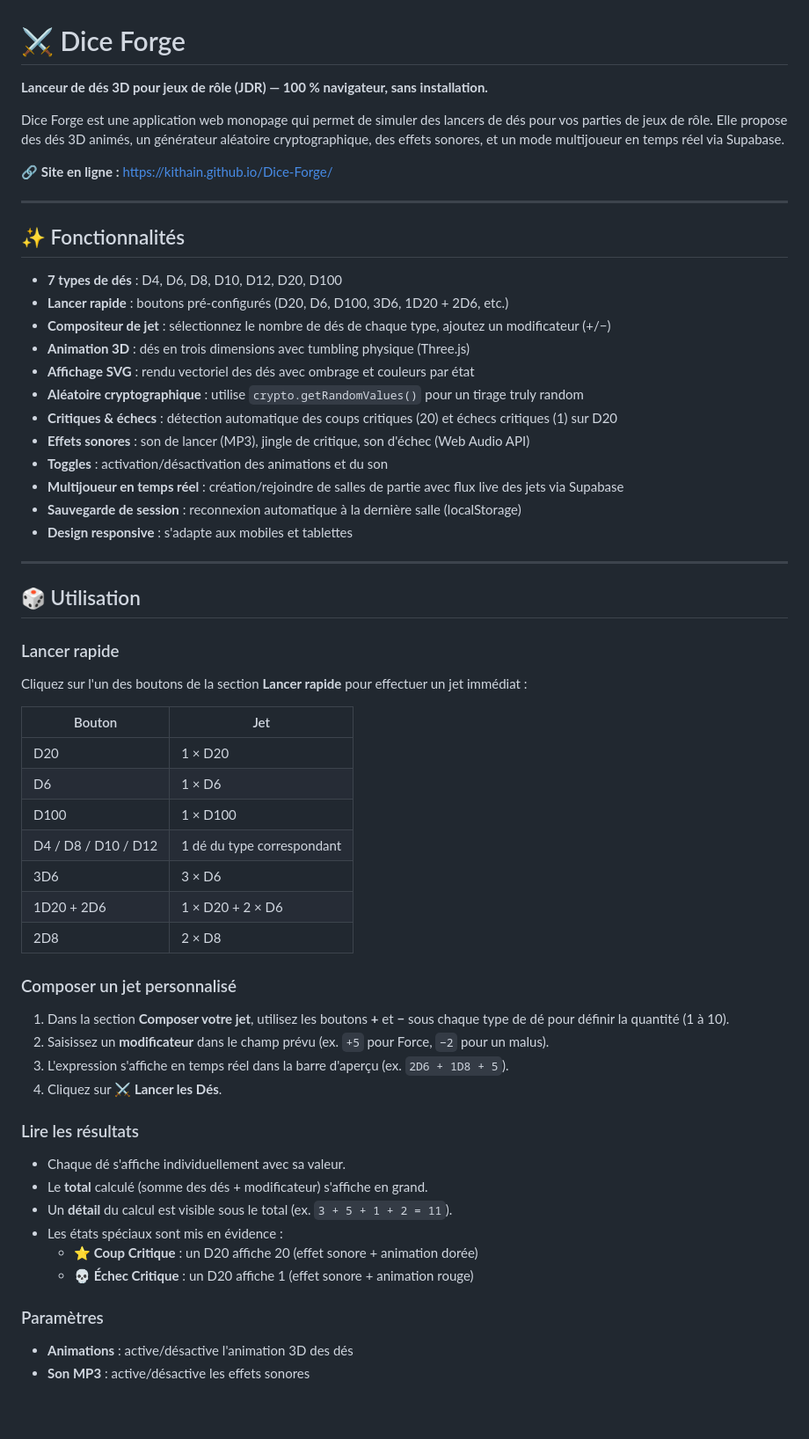
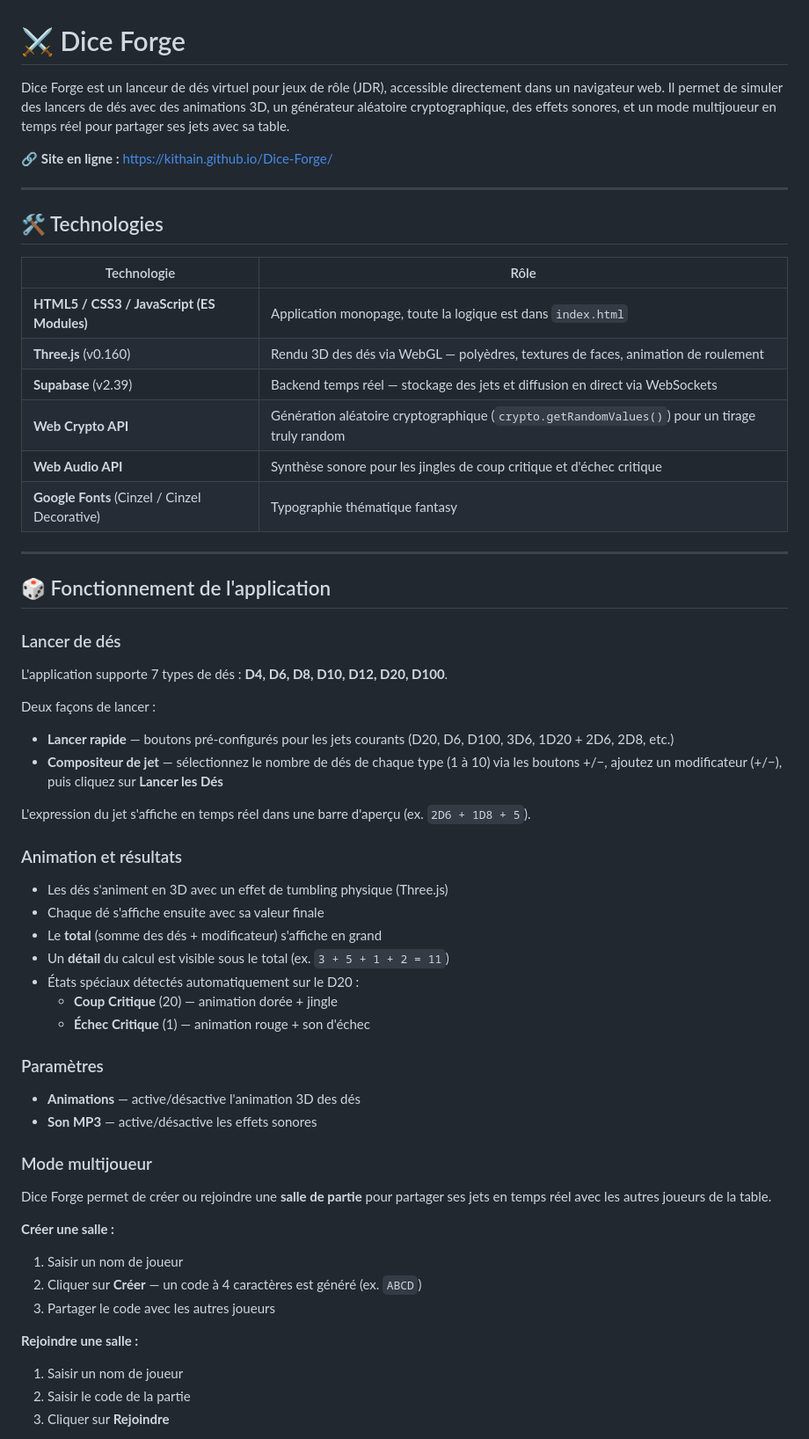
Before and after one commit to kithain/Dice-Forge, a Markdown page: README.md, the part around one of its changes. Shown at 88% size. Drawn GitHub-style; blank space fills up the shorter version.

Commit message:
docs: reecriture complete du README

```diff
--- a/README.md
+++ b/README.md
@@ -1,63 +1,63 @@
 # ⚔️ Dice Forge
 
-**Lanceur de dés 3D pour jeux de rôle (JDR) — 100 % navigateur, sans installation.**
-
-Dice Forge est une application web monopage qui permet de simuler des lancers de dés pour vos parties de jeux de rôle. Elle propose des dés 3D animés, un générateur aléatoire cryptographique, des effets sonores, et un mode multijoueur en temps réel via Supabase.
+Dice Forge est un lanceur de dés virtuel pour jeux de rôle (JDR), accessible directement dans un navigateur web. Il permet de simuler des lancers de dés avec des animations 3D, un générateur aléatoire cryptographique, des effets sonores, et un mode multijoueur en temps réel pour partager ses jets avec sa table.
 
 🔗 **Site en ligne :** [https://kithain.github.io/Dice-Forge/](https://kithain.github.io/Dice-Forge/)
 
 ---
 
-## ✨ Fonctionnalités
+## 🛠️ Technologies
 
-- **7 types de dés** : D4, D6, D8, D10, D12, D20, D100
-- **Lancer rapide** : boutons pré-configurés (D20, D6, D100, 3D6, 1D20 + 2D6, etc.)
-- **Compositeur de jet** : sélectionnez le nombre de dés de chaque type, ajoutez un modificateur (+/−)
-- **Animation 3D** : dés en trois dimensions avec tumbling physique (Three.js)
-- **Affichage SVG** : rendu vectoriel des dés avec ombrage et couleurs par état
-- **Aléatoire cryptographique** : utilise `crypto.getRandomValues()` pour un tirage truly random
-- **Critiques & échecs** : détection automatique des coups critiques (20) et échecs critiques (1) sur D20
-- **Effets sonores** : son de lancer (MP3), jingle de critique, son d'échec (Web Audio API)
-- **Toggles** : activation/désactivation des animations et du son
-- **Multijoueur en temps réel** : création/rejoindre de salles de partie avec flux live des jets via Supabase
-- **Sauvegarde de session** : reconnexion automatique à la dernière salle (localStorage)
-- **Design responsive** : s'adapte aux mobiles et tablettes
+| Technologie | Rôle |
+|-------------|------|
+| **HTML5 / CSS3 / JavaScript (ES Modules)** | Application monopage, toute la logique est dans `index.html` |
+| **Three.js** (v0.160) | Rendu 3D des dés via WebGL — polyèdres, textures de faces, animation de roulement |
+| **Supabase** (v2.39) | Backend temps réel — stockage des jets et diffusion en direct via WebSockets |
+| **Web Crypto API** | Génération aléatoire cryptographique (`crypto.getRandomValues()`) pour un tirage truly random |
+| **Web Audio API** | Synthèse sonore pour les jingles de coup critique et d'échec critique |
+| **Google Fonts** (Cinzel / Cinzel Decorative) | Typographie thématique fantasy |
 
 ---
 
-## 🎲 Utilisation
+## 🎲 Fonctionnement de l'application
 
-### Lancer rapide
+### Lancer de dés
 
-Cliquez sur l'un des boutons de la section **Lancer rapide** pour effectuer un jet immédiat :
+L'application supporte 7 types de dés : **D4, D6, D8, D10, D12, D20, D100**.
 
-| Bouton | Jet |
-|--------|-----|
-| D20 | 1 × D20 |
-| D6 | 1 × D6 |
-| D100 | 1 × D100 |
-| D4 / D8 / D10 / D12 | 1 dé du type correspondant |
-| 3D6 | 3 × D6 |
-| 1D20 + 2D6 | 1 × D20 + 2 × D6 |
-| 2D8 | 2 × D8 |
+Deux façons de lancer :
 
-### Composer un jet personnalisé
+- **Lancer rapide** — boutons pré-configurés pour les jets courants (D20, D6, D100, 3D6, 1D20 + 2D6, 2D8, etc.)
+- **Compositeur de jet** — sélectionnez le nombre de dés de chaque type (1 à 10) via les boutons +/−, ajoutez un modificateur (+/−), puis cliquez sur **Lancer les Dés**
 
-1. Dans la section **Composer votre jet**, utilisez les boutons **+** et **−** sous chaque type de dé pour définir la quantité (1 à 10).
-2. Saisissez un **modificateur** dans le champ prévu (ex. `+5` pour Force, `−2` pour un malus).
-3. L'expression s'affiche en temps réel dans la barre d'aperçu (ex. `2D6 + 1D8 + 5`).
-4. Cliquez sur **⚔️ Lancer les Dés**.
+L'expression du jet s'affiche en temps réel dans une barre d'aperçu (ex. `2D6 + 1D8 + 5`).
 
-### Lire les résultats
+### Animation et résultats
 
-- Chaque dé s'affiche individuellement avec sa valeur.
-- Le **total** calculé (somme des dés + modificateur) s'affiche en grand.
-- Un **détail** du calcul est visible sous le total (ex. `3 + 5 + 1 + 2 = 11`).
-- Les états spéciaux sont mis en évidence :
-  - **⭐ Coup Critique** : un D20 affiche 20 (effet sonore + animation dorée)
-  - **💀 Échec Critique** : un D20 affiche 1 (effet sonore + animation rouge)
+- Les dés s'animent en 3D avec un effet de tumbling physique (Three.js)
+- Chaque dé s'affiche ensuite avec sa valeur finale
+- Le **total** (somme des dés + modificateur) s'affiche en grand
+- Un **détail** du calcul est visible sous le total (ex. `3 + 5 + 1 + 2 = 11`)
+- États spéciaux détectés automatiquement sur le D20 :
+  - **Coup Critique** (20) — animation dorée + jingle
+  - **Échec Critique** (1) — animation rouge + son d'échec
 
 ### Paramètres
 
-- **Animations** : active/désactive l'animation 3D des dés
-- **Son MP3** : active/désactive les effets sonores
+- **Animations** — active/désactive l'animation 3D des dés
+- **Son MP3** — active/désactive les effets sonores
+
+### Mode multijoueur
+
+Dice Forge permet de créer ou rejoindre une **salle de partie** pour partager ses jets en temps réel avec les autres joueurs de la table.
+
+**Créer une salle :**
+1. Saisir un nom de joueur
+2. Cliquer sur **Créer** — un code à 4 caractères est généré (ex. `ABCD`)
+3. Partager le code avec les autres joueurs
+
+**Rejoindre une salle :**
+1. Saisir un nom de joueur
+2. Saisir le code de la partie
+3. Cliquer sur **Rejoindre**
+
```
Also changed, not shown: other parts of README.md (+42 -60 lines).
